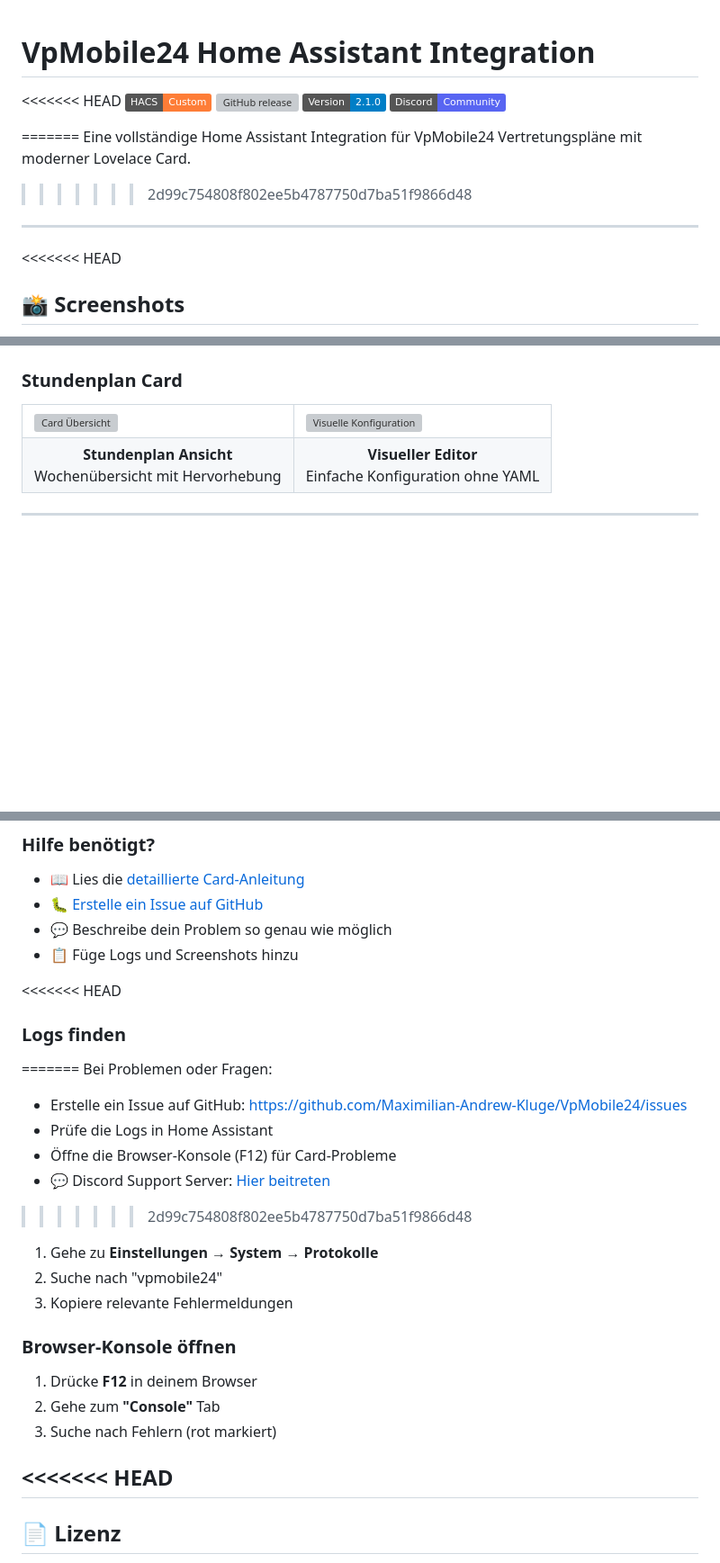
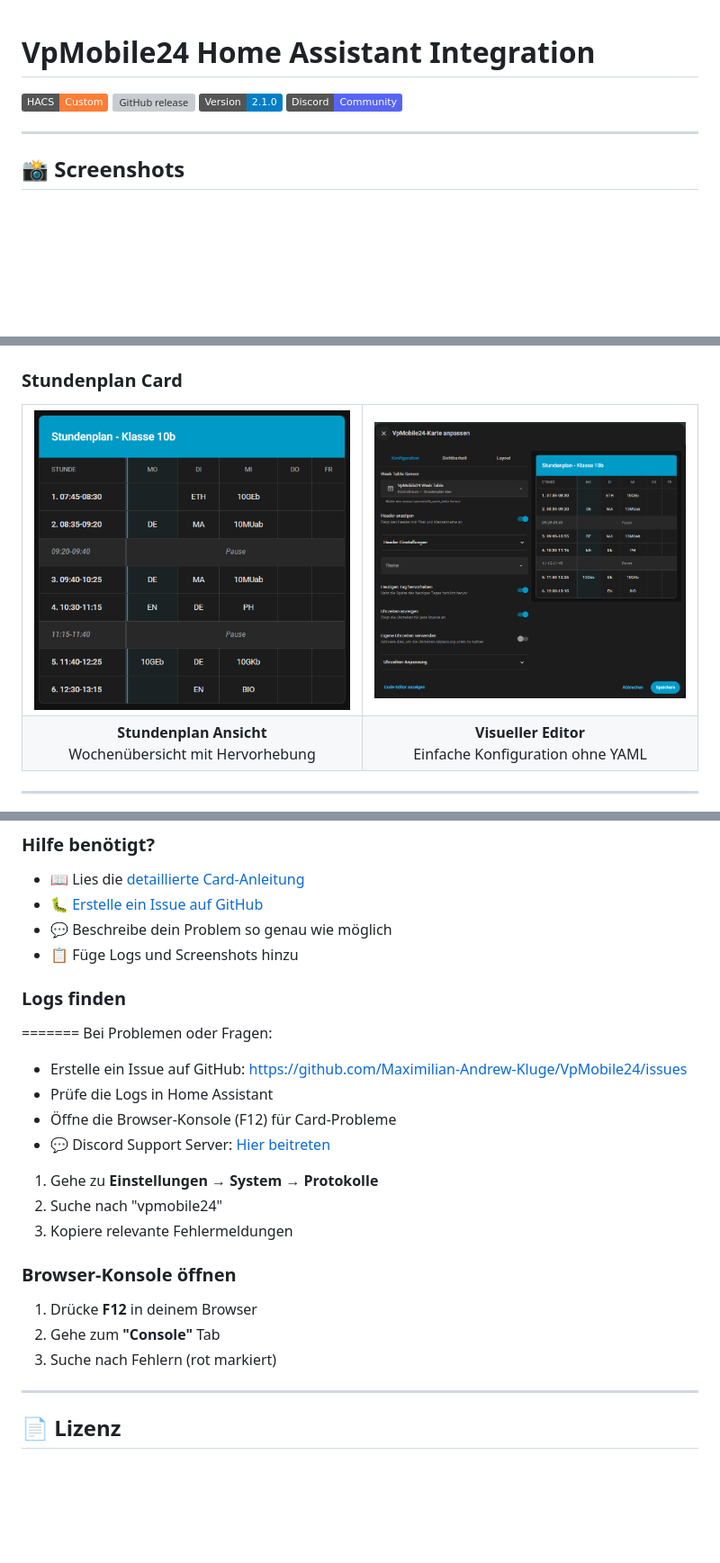
Before and after one commit to Maximilian-Andrew-Kluge/VpMobile24, a Markdown page: README.md, 3 parts joined by grey strips. Shown at 90% size. GitHub-like rendering; badges without logos; blank space fills up the shorter version; grey boxes are pictures that could not be loaded.

```diff
--- a/README.md
+++ b/README.md
@@ -1,16 +1,10 @@
 # VpMobile24 Home Assistant Integration
 
-<<<<<<< HEAD
 [![hacs_badge](https://img.shields.io/badge/HACS-Custom-orange.svg)](https://github.com/hacs/integration)
 [![GitHub release](https://img.shields.io/github/release/Maximilian-Andrew-Kluge/VpMobile24.svg)](https://github.com/Maximilian-Andrew-Kluge/VpMobile24/releases)
 ![Version](https://img.shields.io/badge/Version-2.1.0-blue.svg)
 [![Discord](https://img.shields.io/badge/Discord-Community-5865F2?logo=discord&logoColor=white)](https://discord.gg/24csAgGAhf)
 
-=======
-Eine vollständige Home Assistant Integration für VpMobile24 Vertretungspläne mit moderner Lovelace Card.
->>>>>>> 2d99c754808f802ee5b4787750d7ba51f9866d48
-
 ---
 
-<<<<<<< HEAD
 ## 📸 Screenshots
@@ -24,8 +13,8 @@ Eine vollständige Home Assistant Integration für VpMobile24 Vertretungspläne
 
 <table>
   <tr>
-    <td><img src="docs/images/card-overview.png" alt="Card Übersicht" width="400"/></td>
-    <td><img src="docs/images/card-config.png" alt="Visuelle Konfiguration" width="400"/></td>
+    <td><img src="docs/card-overview.png" alt="Card Übersicht" width="400"/></td>
+    <td><img src="docs/card-config.png" alt="Visuelle Konfiguration" width="400"/></td>
   </tr>
   <tr>
     <td align="center"><b>Stundenplan Ansicht</b><br/>Wochenübersicht mit Hervorhebung</td>
@@ -293,7 +282,6 @@ Die Card verwendet ein schlichtes, modernes Design:
 - 💬 Beschreibe dein Problem so genau wie möglich
 - 📋 Füge Logs und Screenshots hinzu
 
-<<<<<<< HEAD
 ### Logs finden
 =======
 Bei Problemen oder Fragen:
@@ -301,7 +289,6 @@ Bei Problemen oder Fragen:
 - Prüfe die Logs in Home Assistant
 - Öffne die Browser-Konsole (F12) für Card-Probleme
 - 💬 Discord Support Server: [Hier beitreten](https://discord.gg/24csAgGAhf)
->>>>>>> 2d99c754808f802ee5b4787750d7ba51f9866d48
 
 1. Gehe zu **Einstellungen** → **System** → **Protokolle**
 2. Suche nach "vpmobile24"
@@ -313,7 +300,6 @@ Bei Problemen oder Fragen:
 2. Gehe zum **"Console"** Tab
 3. Suche nach Fehlern (rot markiert)
 
-<<<<<<< HEAD
 ---
 
 ## 📄 Lizenz
```
Also changed, not shown: other parts of README.md (+0 -5 lines).
